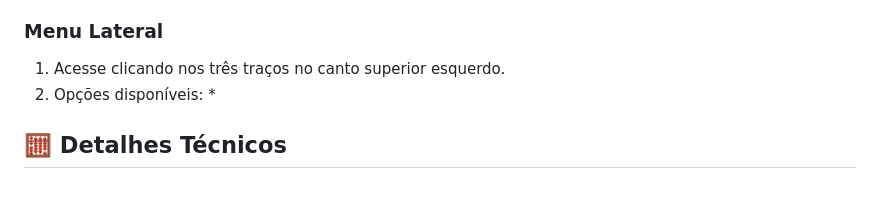
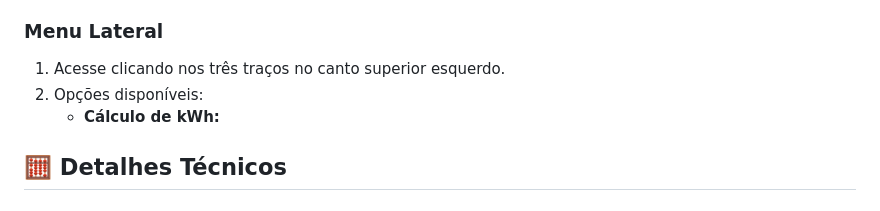
Before and after one commit to gabrielaallemao/ppads-grupo4, a Markdown page: README.md, the part around the change. Rendered like a GitHub page.

```diff
--- a/README.md
+++ b/README.md
@@ -45,7 +45,7 @@ O AirControl oferece ferramentas para você entender e controlar o consumo de en
 ### Menu Lateral
 1. Acesse clicando nos três traços no canto superior esquerdo.
 2. Opções disponíveis:
-    *
+    * __Cálculo de kWh:__
 
 
 
```
